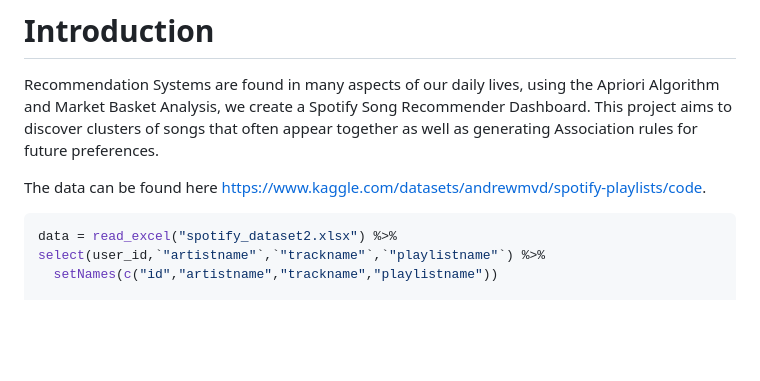
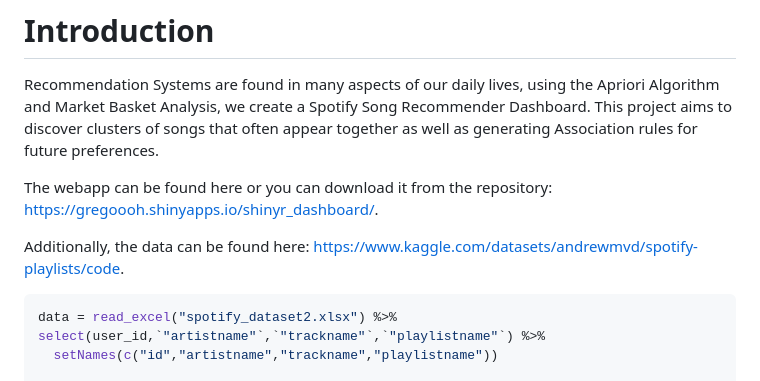
Before and after one commit to gregoooh/music_apriori_recommender, a Markdown page: README.md, the part around the change. Drawn GitHub-style; blank space fills up the shorter version.

````diff
--- a/README.md
+++ b/README.md
@@ -9,7 +9,10 @@ Spotify Song Recommender Dashboard. This project aims to discover
 clusters of songs that often appear together as well as generating
 Association rules for future preferences.
 
-The data can be found here
+The webapp can be found here or you can download it from the repository:
+<https://gregoooh.shinyapps.io/shinyr_dashboard/>.
+
+Additionally, the data can be found here:
 <https://www.kaggle.com/datasets/andrewmvd/spotify-playlists/code>.
 
 ``` r
````
